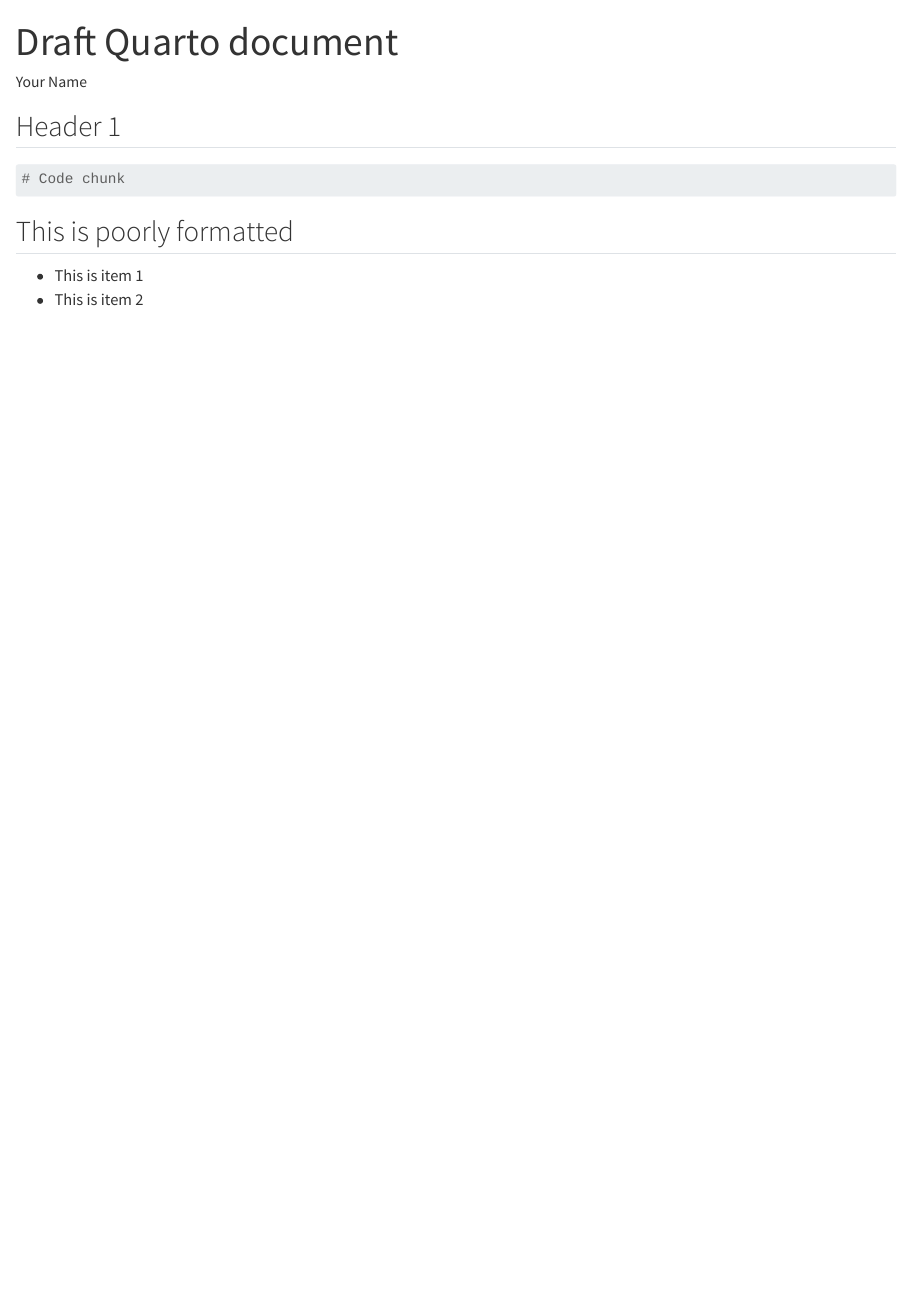
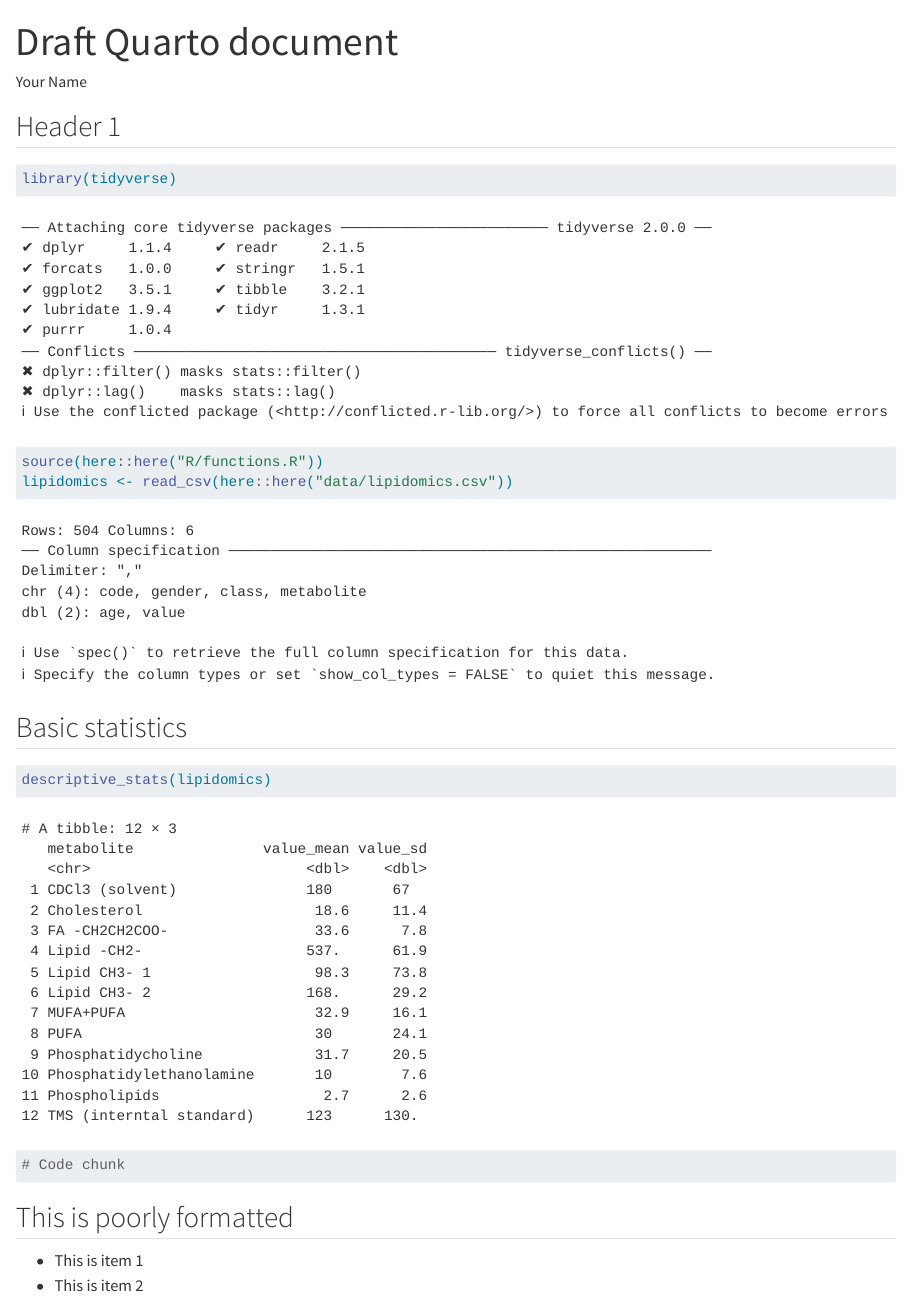
Before and after one commit to Isabellvse/AdvancedR3, a Quarto document (doc/learning.qmd): the page in a window 1100 px wide, from its top. Rendered offline with R 4.5, knitr and Pandoc in place of Quarto, with nearby package versions.

Commit message:
testing descriptive stats

````diff
--- a/doc/learning.qmd
+++ b/doc/learning.qmd
@@ -13,8 +13,19 @@ execute:
 ## Header 1
 
 ```{r setup}
-#| include: false
-knitr::opts_chunk$set(echo = TRUE)
+library(tidyverse)
+source(here::here("R/functions.R"))
+lipidomics <- read_csv(here::here("data/lipidomics.csv"))
+```
+
+## Basic statistics
+
+```{r basic-stats}
+descriptive_stats(lipidomics)
+```
+
+```{r}
+
 ```
 
 ```{r}
````
